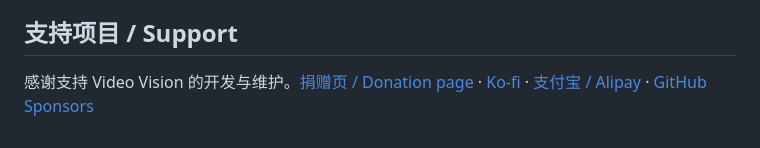
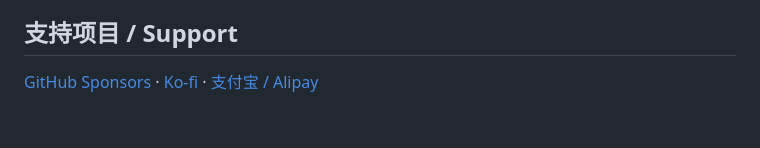
Before and after one commit to Tests4gptplay/dsh-video-vision, a Markdown page: README.md, the part around the change. Drawn GitHub-style.

Commit message:
docs: move and standardize README sponsor footer

```diff
--- a/README.md
+++ b/README.md
@@ -82,4 +82,4 @@ Install `@tests4gptplay/dsh-video-vision@0.10.2` or `github:Tests4gptplay/dsh-vi
 
 ## 支持项目 / Support
 
-感谢支持 Video Vision 的开发与维护。[捐赠页 / Donation page](https://github.com/Tests4gptplay/dsh-video-vision/blob/v0.10.2/SPONSOR.md) · [Ko-fi](https://ko-fi.com/kou392350) · [支付宝 / Alipay](https://github.com/Tests4gptplay/dsh-video-vision/blob/v0.10.2/SPONSOR.md#alipay--支付宝) · [GitHub Sponsors](https://github.com/sponsors/Tests4gptplay)
+[GitHub Sponsors](https://github.com/sponsors/Tests4gptplay) · [Ko-fi](https://ko-fi.com/kou392350) · [支付宝 / Alipay](SPONSOR.md)
```
